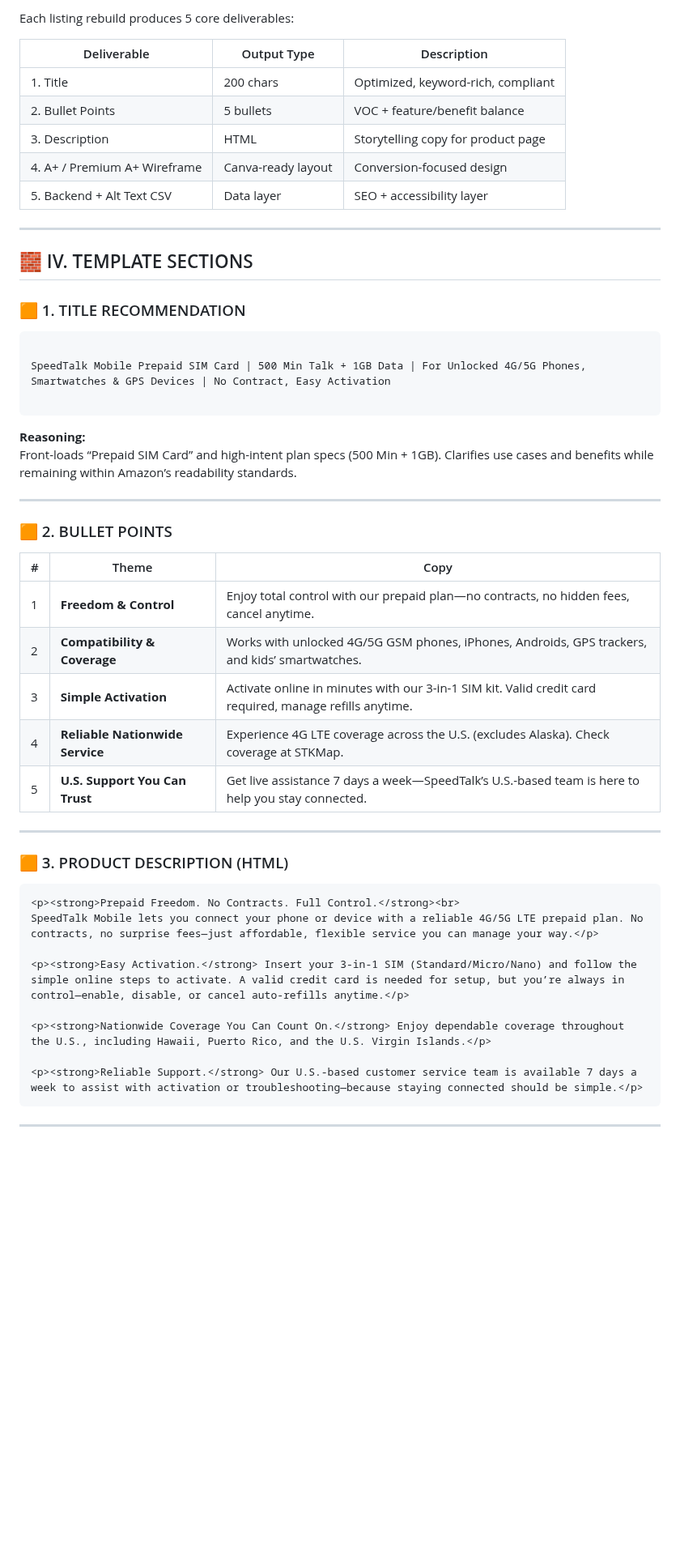
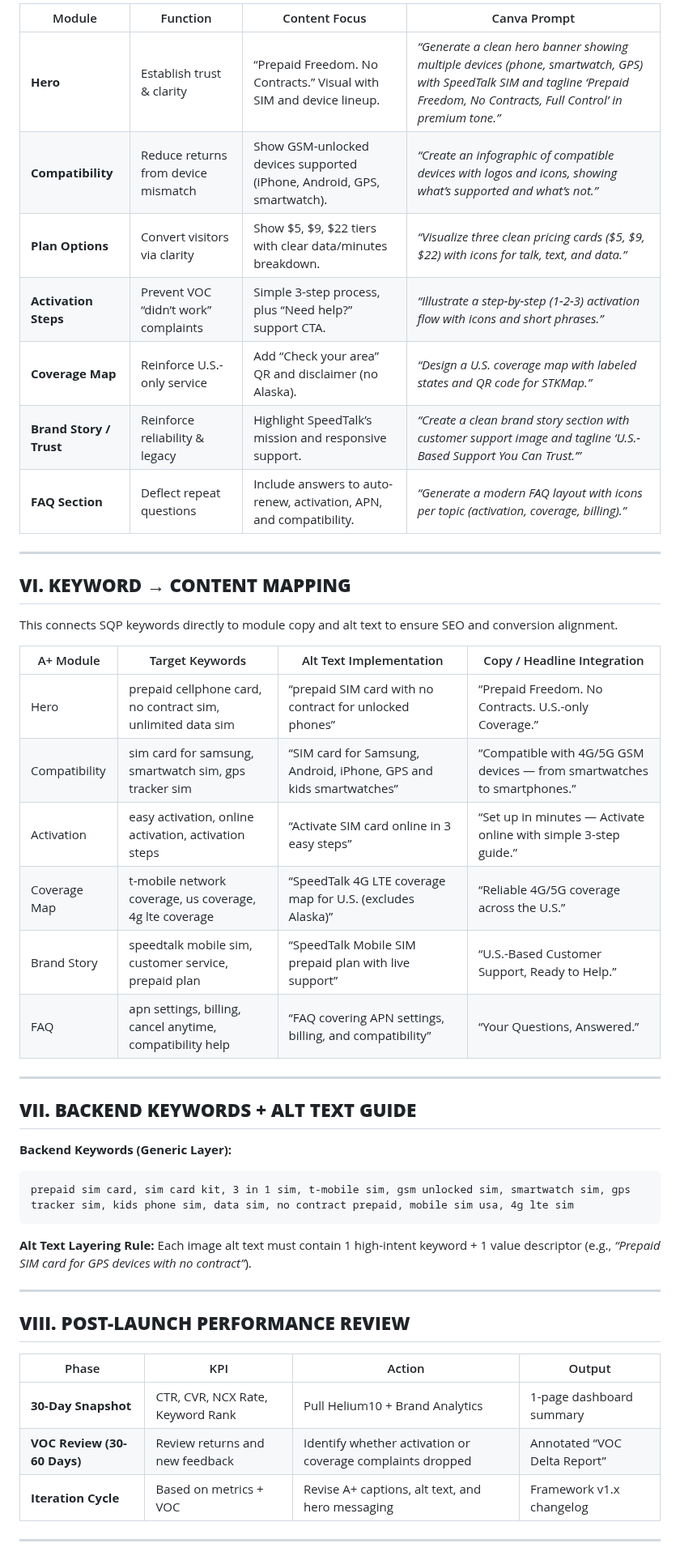
Before and after one commit to johnwesleyquintero/listing-documentation, a Markdown page: playbooks-and-tools/Reports-SOPs-Quick_Reference/Listing Rebuild Framework.md, the part around one of its changes. Shown at 81% size. Drawn GitHub-style; blank space fills up the shorter version.

`````diff
--- a/playbooks-and-tools/Reports-SOPs-Quick_Reference/Listing Rebuild Framework.md
+++ b/playbooks-and-tools/Reports-SOPs-Quick_Reference/Listing Rebuild Framework.md
@@ -73,54 +53,51 @@ B0C6BMYG7J, B09L4JRTVZ, B09KW4SWZ8, B0BZ76SYLP, B0B8FF6M2J, B0CQ2M6Q96, B0D4T8G6
 
-Each listing rebuild produces 5 core deliverables:
-
-| Deliverable | Output Type | Description |
-|-------------|--------------|-------------|
-| 1. Title | 200 chars | Optimized, keyword-rich, compliant |
-| 2. Bullet Points | 5 bullets | VOC + feature/benefit balance |
-| 3. Description | HTML | Storytelling copy for product page |
-| 4. A+ / Premium A+ Wireframe | Canva-ready layout | Conversion-focused design |
-| 5. Backend + Alt Text CSV | Data layer | SEO + accessibility layer |
+| Module                  | Function                             | Content Focus                                                           | Canva Prompt                                                                                                                                                                     |
+| ----------------------- | ------------------------------------ | ----------------------------------------------------------------------- | -------------------------------------------------------------------------------------------------------------------------------------------------------------------------------- |
+| **Hero**                | Establish trust & clarity            | “Prepaid Freedom. No Contracts.” Visual with SIM and device lineup.     | *“Generate a clean hero banner showing multiple devices (phone, smartwatch, GPS) with SpeedTalk SIM and tagline ‘Prepaid Freedom, No Contracts, Full Control’ in premium tone.”* |
+| **Compatibility**       | Reduce returns from device mismatch  | Show GSM-unlocked devices supported (iPhone, Android, GPS, smartwatch). | *“Create an infographic of compatible devices with logos and icons, showing what’s supported and what’s not.”*                                                                   |
+| **Plan Options**        | Convert visitors via clarity         | Show $5, $9, $22 tiers with clear data/minutes breakdown.               | *“Visualize three clean pricing cards ($5, $9, $22) with icons for talk, text, and data.”*                                                                                       |
+| **Activation Steps**    | Prevent VOC “didn’t work” complaints | Simple 3-step process, plus “Need help?” support CTA.                   | *“Illustrate a step-by-step (1-2-3) activation flow with icons and short phrases.”*                                                                                              |
+| **Coverage Map**        | Reinforce U.S.-only service          | Add “Check your area” QR and disclaimer (no Alaska).                    | *“Design a U.S. coverage map with labeled states and QR code for STKMap.”*                                                                                                       |
+| **Brand Story / Trust** | Reinforce reliability & legacy       | Highlight SpeedTalk’s mission and responsive support.                   | *“Create a clean brand story section with customer support image and tagline ‘U.S.-Based Support You Can Trust.’”*                                                               |
+| **FAQ Section**         | Deflect repeat questions             | Include answers to auto-renew, activation, APN, and compatibility.      | *“Generate a modern FAQ layout with icons per topic (activation, coverage, billing).”*                                                                                           |
 
 ---
 
-## 🧱 IV. TEMPLATE SECTIONS
+## **VI. KEYWORD → CONTENT MAPPING**
 
-### 🟧 1. TITLE RECOMMENDATION
-```
+This connects SQP keywords directly to module copy and alt text to ensure SEO and conversion alignment.
 
-SpeedTalk Mobile Prepaid SIM Card | 500 Min Talk + 1GB Data | For Unlocked 4G/5G Phones, Smartwatches & GPS Devices | No Contract, Easy Activation
-
-````
-
-**Reasoning:**
-Front-loads “Prepaid SIM Card” and high-intent plan specs (500 Min + 1GB). Clarifies use cases and benefits while remaining within Amazon’s readability standards.
+| A+ Module     | Target Keywords                                             | Alt Text Implementation                                            | Copy / Headline Integration                                             |
+| ------------- | ----------------------------------------------------------- | ------------------------------------------------------------------ | ----------------------------------------------------------------------- |
+| Hero          | prepaid cellphone card, no contract sim, unlimited data sim | “prepaid SIM card with no contract for unlocked phones”            | “Prepaid Freedom. No Contracts. U.S.-only Coverage.”                    |
+| Compatibility | sim card for samsung, smartwatch sim, gps tracker sim       | “SIM card for Samsung, Android, iPhone, GPS and kids smartwatches” | “Compatible with 4G/5G GSM devices — from smartwatches to smartphones.” |
+| Activation    | easy activation, online activation, activation steps        | “Activate SIM card online in 3 easy steps”                         | “Set up in minutes — Activate online with simple 3-step guide.”         |
+| Coverage Map  | t-mobile network coverage, us coverage, 4g lte coverage     | “SpeedTalk 4G LTE coverage map for U.S. (excludes Alaska)”         | “Reliable 4G/5G coverage across the U.S.”                               |
+| Brand Story   | speedtalk mobile sim, customer service, prepaid plan        | “SpeedTalk Mobile SIM prepaid plan with live support”              | “U.S.-Based Customer Support, Ready to Help.”                           |
+| FAQ           | apn settings, billing, cancel anytime, compatibility help   | “FAQ covering APN settings, billing, and compatibility”            | “Your Questions, Answered.”                                             |
 
 ---
 
-### 🟧 2. BULLET POINTS
+## **VII. BACKEND KEYWORDS + ALT TEXT GUIDE**
 
-| # | Theme | Copy |
-|--|--------|------|
-| 1 | **Freedom & Control** | Enjoy total control with our prepaid plan—no contracts, no hidden fees, cancel anytime. |
-| 2 | **Compatibility & Coverage** | Works with unlocked 4G/5G GSM phones, iPhones, Androids, GPS trackers, and kids’ smartwatches. |
-| 3 | **Simple Activation** | Activate online in minutes with our 3-in-1 SIM kit. Valid credit card required, manage refills anytime. |
-| 4 | **Reliable Nationwide Service** | Experience 4G LTE coverage across the U.S. (excludes Alaska). Check coverage at STKMap. |
-| 5 | **U.S. Support You Can Trust** | Get live assistance 7 days a week—SpeedTalk’s U.S.-based team is here to help you stay connected. |
+**Backend Keywords (Generic Layer):**
+
+```
+prepaid sim card, sim card kit, 3 in 1 sim, t-mobile sim, gsm unlocked sim, smartwatch sim, gps tracker sim, kids phone sim, data sim, no contract prepaid, mobile sim usa, 4g lte sim
+```
+
+**Alt Text Layering Rule:**
+Each image alt text must contain 1 high-intent keyword + 1 value descriptor (e.g., *“Prepaid SIM card for GPS devices with no contract”*).
 
 ---
 
-### 🟧 3. PRODUCT DESCRIPTION (HTML)
+## **VIII. POST-LAUNCH PERFORMANCE REVIEW**
 
-```html
-<p><strong>Prepaid Freedom. No Contracts. Full Control.</strong><br>
-SpeedTalk Mobile lets you connect your phone or device with a reliable 4G/5G LTE prepaid plan. No contracts, no surprise fees—just affordable, flexible service you can manage your way.</p>
-
-<p><strong>Easy Activation.</strong> Insert your 3-in-1 SIM (Standard/Micro/Nano) and follow the simple online steps to activate. A valid credit card is needed for setup, but you’re always in control—enable, disable, or cancel auto-refills anytime.</p>
-
-<p><strong>Nationwide Coverage You Can Count On.</strong> Enjoy dependable coverage throughout the U.S., including Hawaii, Puerto Rico, and the U.S. Virgin Islands.</p>
-
-<p><strong>Reliable Support.</strong> Our U.S.-based customer service team is available 7 days a week to assist with activation or troubleshooting—because staying connected should be simple.</p>
-````
+| Phase                       | KPI                              | Action                                                     | Output                       |
+| --------------------------- | -------------------------------- | ---------------------------------------------------------- | ---------------------------- |
+| **30-Day Snapshot**         | CTR, CVR, NCX Rate, Keyword Rank | Pull Helium10 + Brand Analytics                            | 1-page dashboard summary     |
+| **VOC Review (30-60 Days)** | Review returns and new feedback  | Identify whether activation or coverage complaints dropped | Annotated “VOC Delta Report” |
+| **Iteration Cycle**         | Based on metrics + VOC           | Revise A+ captions, alt text, and hero messaging           | Framework v1.x changelog     |
 
 ---
 
`````
Also changed, not shown: other parts of playbooks-and-tools/Reports-SOPs-Quick_Reference/Listing Rebuild Framework.md (+46 -104 lines).
